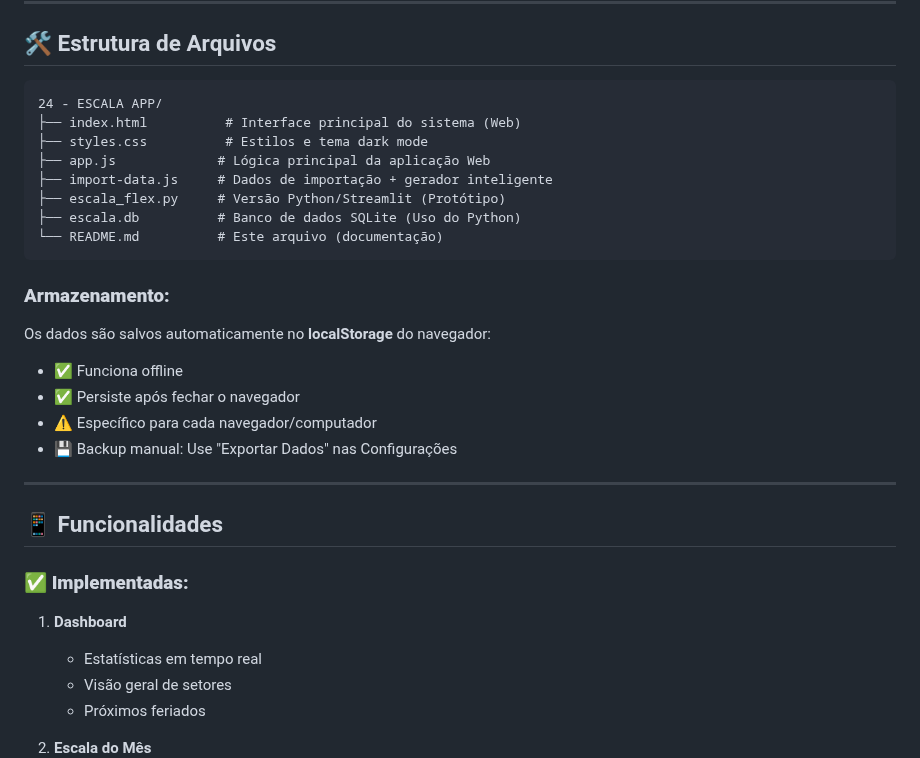
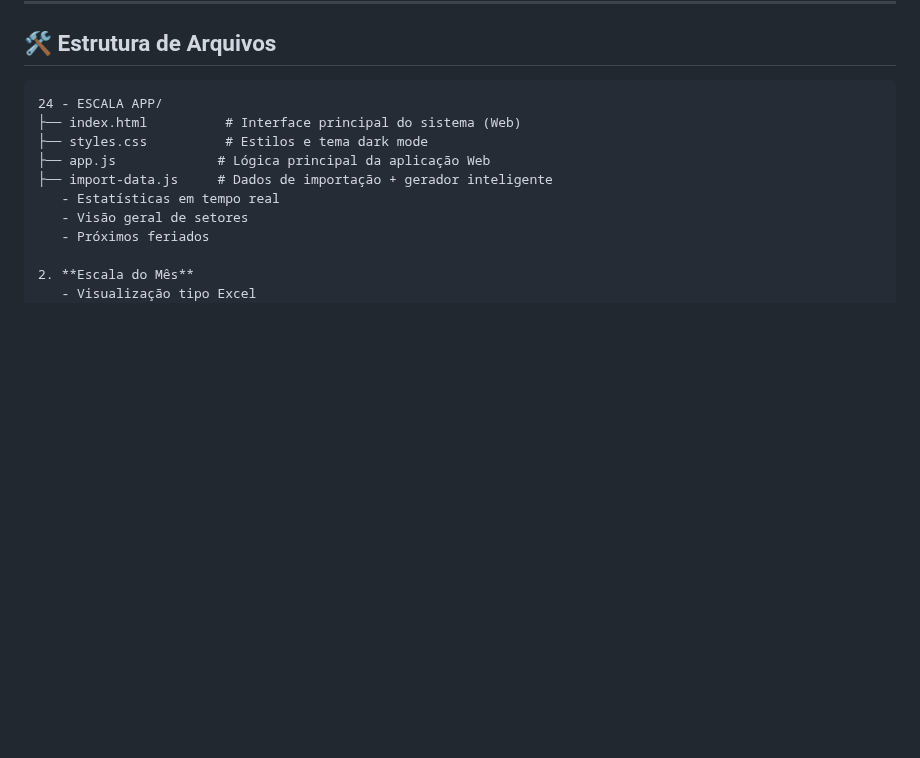
Before and after one commit to alankardecm/escala-app, a Markdown page: README.md, the part around one of its changes. Drawn GitHub-style; blank space fills up the shorter version.

````diff
--- a/README.md
+++ b/README.md
@@ -186,26 +151,6 @@ Em feriados nacionais, o sistema automaticamente converte turnos de trabalho em
 ├── styles.css          # Estilos e tema dark mode
 ├── app.js             # Lógica principal da aplicação Web
 ├── import-data.js     # Dados de importação + gerador inteligente
-├── escala_flex.py     # Versão Python/Streamlit (Protótipo)
-├── escala.db          # Banco de dados SQLite (Uso do Python)
-└── README.md          # Este arquivo (documentação)
-```
-
-### **Armazenamento:**
-
-Os dados são salvos automaticamente no **localStorage** do navegador:
-- ✅ Funciona offline
-- ✅ Persiste após fechar o navegador
-- ⚠️ Específico para cada navegador/computador
-- 💾 Backup manual: Use "Exportar Dados" nas Configurações
-
----
-
-## 📱 Funcionalidades
-
-### **✅ Implementadas:**
-
-1. **Dashboard**
    - Estatísticas em tempo real
    - Visão geral de setores
    - Próximos feriados
````
Also changed, not shown: other parts of README.md (+0 -69 lines).
